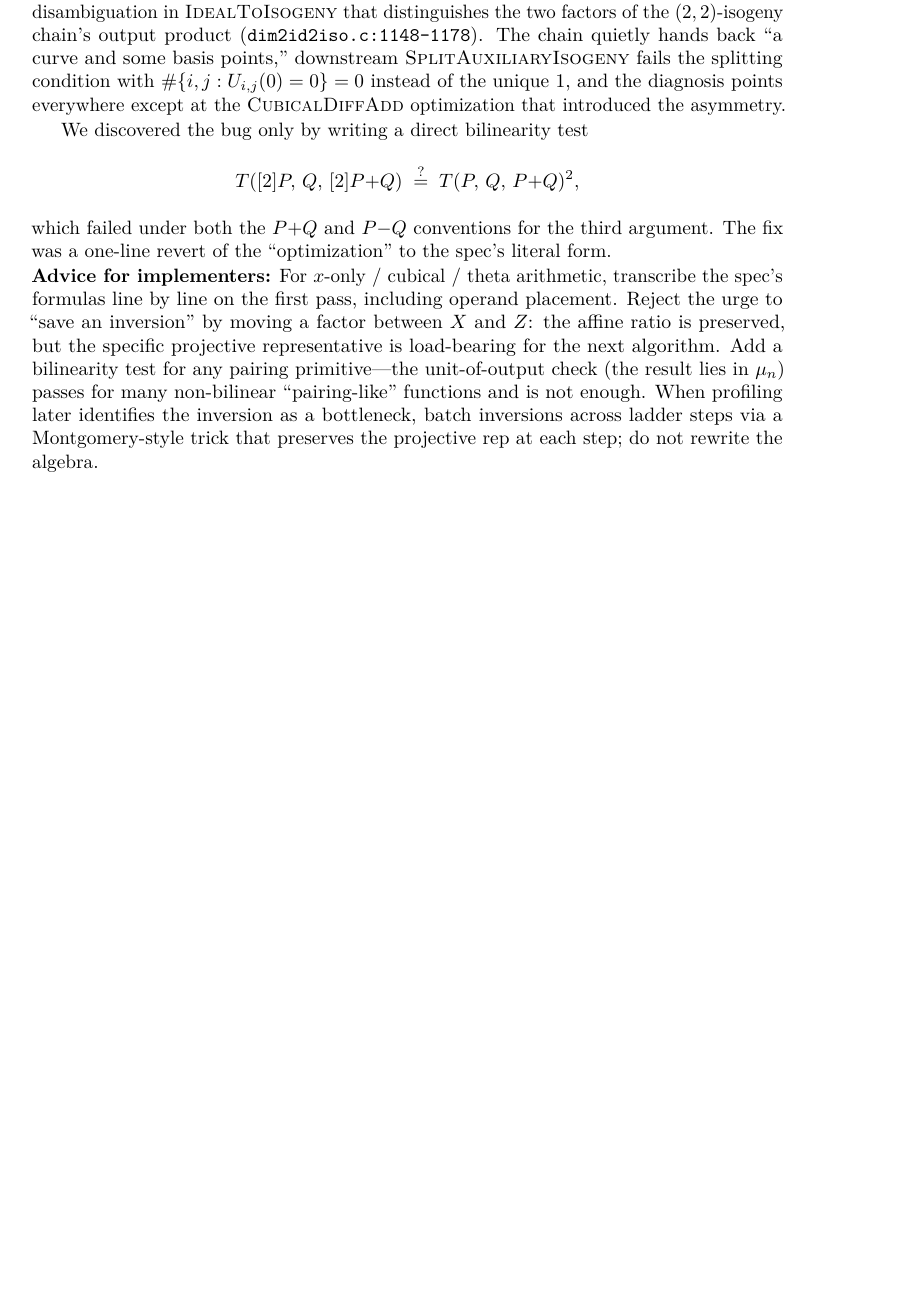
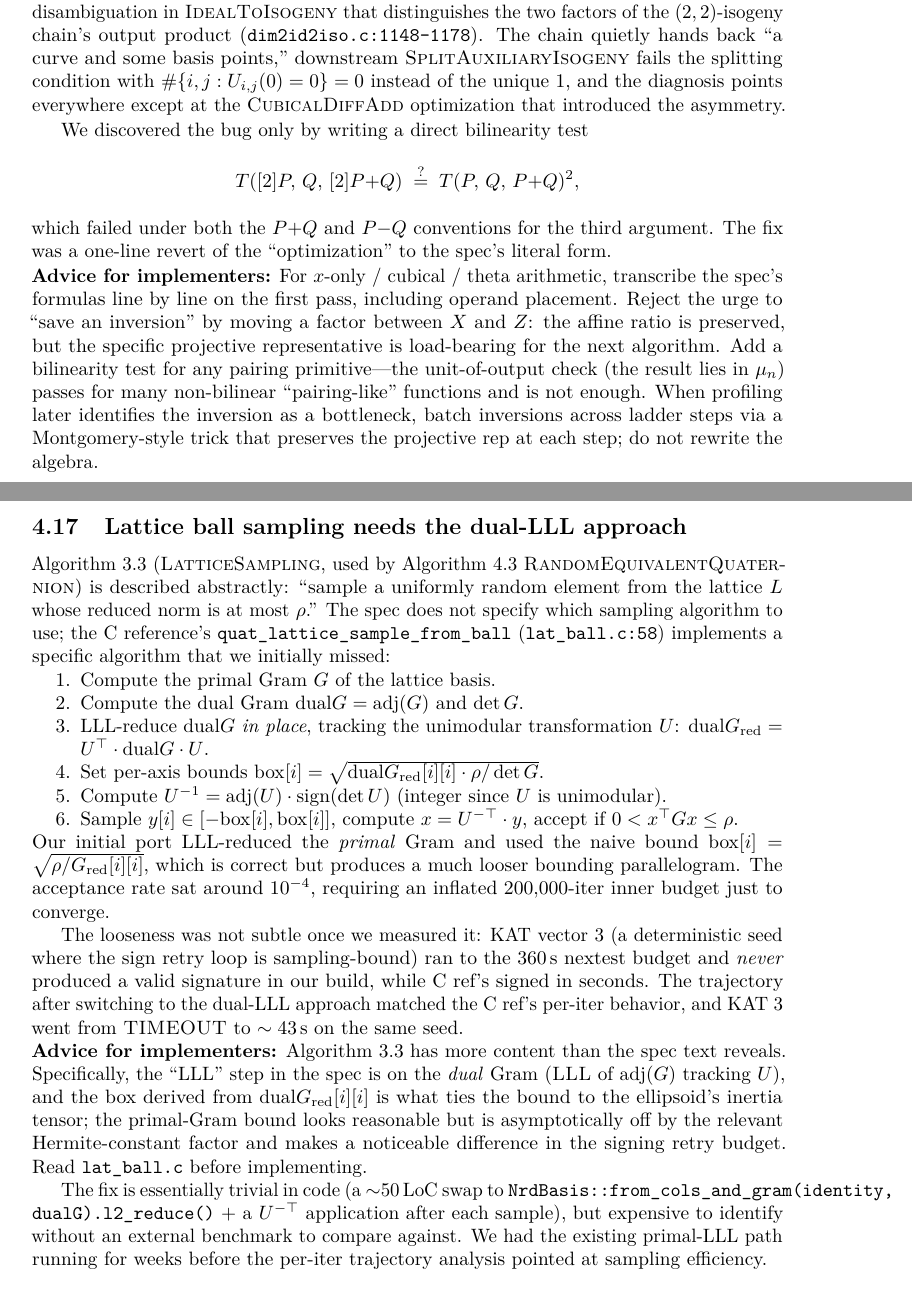
Before and after one commit to selkie-cryptography/sqisign-selkie, a LaTeX document (latex/sqisign-selkie.tex, which reads latex/sections/04_bugs.tex): part of page 11 of 23 before the commit and two parts of pages 11 and 12 of 23 after it, the two joined at a grey line, cut so that both start at the same text, the shorter picture padded with empty space. Compiled offline with pdfLaTeX; a LaTeX package or settings file that is missing is left out.

Commit message:
dual-LLL sample_from_ball the way the C ref does

```diff
--- a/latex/sections/04_bugs.tex
+++ b/latex/sections/04_bugs.tex
@@ -678,6 +678,64 @@ inversions across ladder steps via a Montgomery-style trick that
 preserves the projective rep at each step; do not rewrite the
 algebra.
 
+\subsection{Lattice ball sampling needs the dual-LLL approach}
+\label{sec:bug-sample-from-ball-dual-lll}
+
+\algo{3.3} (\textsc{LatticeSampling}, used by Algorithm~4.3
+\textsc{RandomEquivalentQuaternion}) is described abstractly: ``sample
+a uniformly random element from the lattice~$L$ whose reduced norm is
+at most~$\rho$.'' The spec does not specify which sampling algorithm
+to use; the C reference's
+\texttt{quat\_lattice\_sample\_from\_ball} (\texttt{lat\_ball.c:58})
+implements a specific algorithm that we initially missed:
+\begin{enumerate}[nosep]
+  \item Compute the primal Gram $G$ of the lattice basis.
+  \item Compute the dual Gram $\mathrm{dual}G = \mathrm{adj}(G)$
+        and $\det G$.
+  \item LLL-reduce $\mathrm{dual}G$ \emph{in place}, tracking the
+        unimodular transformation~$U$:
+        $\mathrm{dual}G_{\mathrm{red}} = U^\top \cdot \mathrm{dual}G
+        \cdot U$.
+  \item Set per-axis bounds
+        $\mathrm{box}[i] = \sqrt{\mathrm{dual}G_{\mathrm{red}}[i][i]
+        \cdot \rho / \det G}$.
+  \item Compute $U^{-1} = \mathrm{adj}(U) \cdot \operatorname{sign}(\det U)$
+        (integer since~$U$ is unimodular).
+  \item Sample $y[i] \in [-\mathrm{box}[i], \mathrm{box}[i]]$,
+        compute $x = U^{-\top} \cdot y$, accept if
+        $0 < x^\top G x \le \rho$.
+\end{enumerate}
+Our initial port LLL-reduced the \emph{primal} Gram and used the
+naive bound $\mathrm{box}[i] = \sqrt{\rho / G_{\mathrm{red}}[i][i]}$,
+which is correct but produces a much looser bounding parallelogram.
+The acceptance rate sat around $10^{-4}$, requiring an inflated
+$200{,}000$-iter inner budget just to converge.
+
+The looseness was not subtle once we measured it: KAT~vector~3 (a
+deterministic seed where the sign retry loop is sampling-bound) ran
+to the 360\,s nextest budget and \emph{never} produced a valid
+signature in our build, while~C ref's signed in seconds.  The
+trajectory after switching to the dual-LLL approach matched the
+C~ref's per-iter behavior, and KAT~3 went from \textsc{TIMEOUT} to
+$\sim 43$\,s on the same seed.
+
+\noindent\textbf{Advice for implementers:} Algorithm~3.3 has more
+content than the spec text reveals.  Specifically, the
+``LLL'' step in the spec is on the \emph{dual} Gram (\textsc{LLL} of
+$\mathrm{adj}(G)$ tracking~$U$), and the box derived from
+$\mathrm{dual}G_{\mathrm{red}}[i][i]$ is what ties the bound to the
+ellipsoid's inertia tensor; the primal-Gram bound looks reasonable
+but is asymptotically off by the relevant Hermite-constant factor and
+makes a noticeable difference in the signing retry budget.  Read
+\texttt{lat\_ball.c} before implementing.
+
+The fix is essentially trivial in code (a $\sim$50\,LoC swap to
+\texttt{NrdBasis::from\_cols\_and\_gram(identity, dualG).l2\_reduce()}
++ a $U^{-\top}$ application after each sample), but expensive to
+identify without an external benchmark to compare against.  We had
+the existing primal-LLL path running for weeks before the per-iter
+trajectory analysis pointed at sampling efficiency.
+
 \section{Bugs from Fixed-Width Arithmetic}
 \label{sec:fixed-width-bugs}
 
```
Also changed, not shown: latex/sqisign-v2-spec-review.tex (+48 -0 lines), 1 other file.
